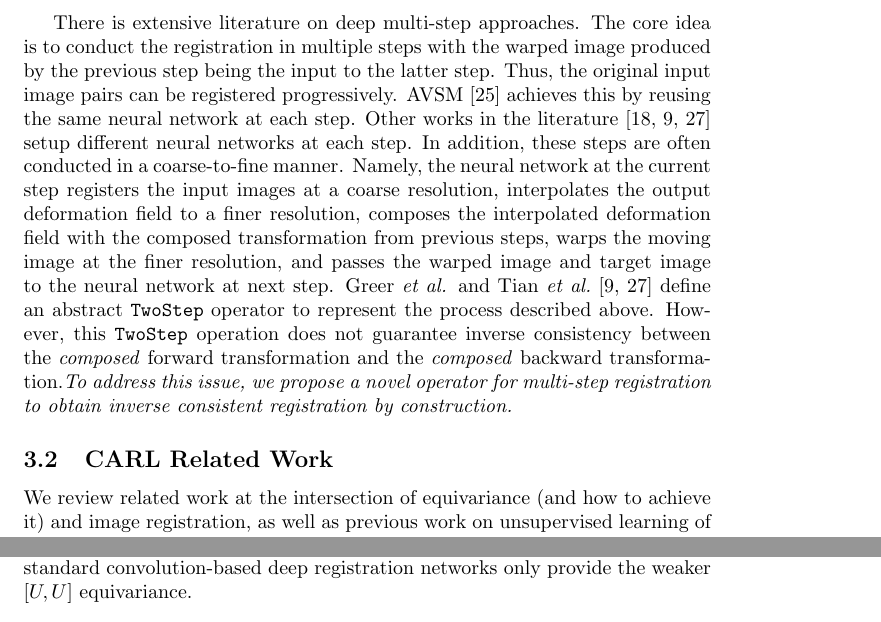
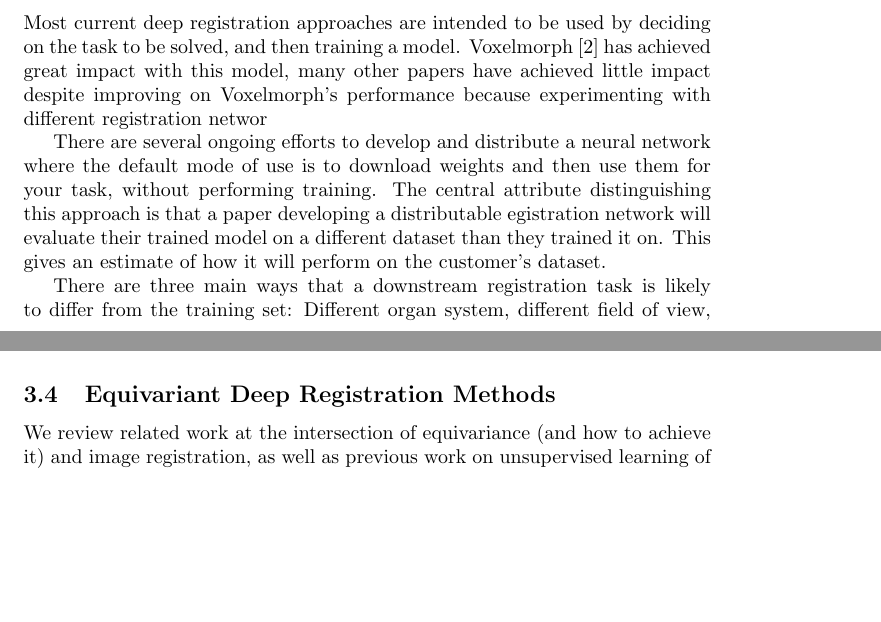
Before and after one commit to HastingsGreer/Thesis, a LaTeX paper (main2.tex): two parts of pages 3 and 5 of 11 before the commit and two parts of pages 2 and 4 of 12 after it, joined at a grey line, cut at the place of the change, the shorter picture padded with empty space. Compiled offline with pdfLaTeX.

Commit message:
will I graduate? the people want to know

```diff
--- a/main2.tex
+++ b/main2.tex
@@ -55,3 +58,9 @@ $$\mathcal{L}_\text{sim} = \text{Sim}(I^\text{moving} \circ  \varphi , I^\text{f
 
+\subsection{Distributable registration neural networks}
 
-\subsection{ConstrICON literature review}
+Most current deep registration approaches are intended to be used by deciding on the task to be solved, and then training a model. Voxelmorph \cite{balakrishnan2019voxelmorph} has achieved great impact with this model, many other papers have achieved little impact despite improving on Voxelmorph's performance because experimenting with different registration networ
+
+There are several ongoing efforts to develop and distribute a neural network where the default mode of use is to download weights and then use them for your task, without performing training. The central attribute distinguishing this approach is that a paper
+developing a distributable egistration network will evaluate their trained model on a different dataset than they trained it on. This gives an estimate of how it will perform on the customer's dataset.
+
+There are three main ways that a downstream registration task is likely to differ from the training set: Different organ system, different field of view, different imaging modality.
@@ -106,25 +125,25 @@ space followed by an SVF-based transformation, where the velocity field is obtai
 %accelerate the training of this deformable step by initializing the network
 %weights to those of a pretrained non-inverse-consistent SVF network with the
 %weights of the output convolution divided by 2. This two-step process improves
-\vskip0.5ex
-There is extensive literature on deep multi-step approaches. The core idea
-is to conduct the registration in multiple steps with the warped image
-produced by the previous step being the input to the latter step. Thus, the
-original input image pairs can be registered progressively. AVSM
-\cite{shen2019networks} achieves this by reusing the same neural network at each
-step. Other works in the literature~\cite{mok2020large,greer2021icon,lin2022GradICON}
-setup different neural networks at each step. In addition, these steps are often conducted in a coarse-to-fine manner. Namely, the neural network at the current
-step registers the input images at a coarse resolution, interpolates the
-output deformation field to a finer resolution, composes the interpolated
-deformation field with the composed transformation from previous steps, warps
-the moving image at the finer resolution, and passes the warped image and target
-image to the neural network at next step.
-Greer \emph{et al.} and Tian \emph{et al.}~\cite{greer2021icon,lin2022GradICON} define an abstract \texttt{TwoStep} operator to represent the process described above. However, this \texttt{TwoStep} operation does not guarantee inverse consistency between
-the \emph{composed} forward transformation and the \emph{composed} backward
-transformation.%, given that the output forward and backward transformations of each step are inverse consistent.
-\emph{To address this issue, we propose a novel operator for multi-step registration to obtain inverse consistent registration by construction.}
-
-\subsection{CARL Related Work}
+%\vskip0.5ex
+%There is extensive literature on deep multi-step approaches. The core idea
+%is to conduct the registration in multiple steps with the warped image
+%produced by the previous step being the input to the latter step. Thus, the
+%original input image pairs can be registered progressively. AVSM
+%\cite{shen2019networks} achieves this by reusing the same neural network at each
+%step. Other works in the literature~\cite{mok2020large,greer2021icon,lin2022GradICON}
+%setup different neural networks at each step. In addition, these steps are often conducted in a coarse-to-fine manner. Namely, the neural network at the current
+%step registers the input images at a coarse resolution, interpolates the
+%output deformation field to a finer resolution, composes the interpolated
+%deformation field with the composed transformation from previous steps, warps
+%the moving image at the finer resolution, and passes the warped image and target
+%image to the neural network at next step.
+%Greer \emph{et al.} and Tian \emph{et al.}~\cite{greer2021icon,lin2022GradICON} define an abstract \texttt{TwoStep} operator to represent the process described above. However, this \texttt{TwoStep} operation does not guarantee inverse consistency between
+%the \emph{composed} forward transformation and the \emph{composed} backward
+%transformation.%, given that the output forward and backward transformations of each step are inverse consistent.
+%\emph{To address this issue, we propose a novel operator for multi-step registration to obtain inverse consistent registration by construction.}
+%
+\subsection{Equivariant Deep Registration Methods}
 
 
 We review related work at the intersection of equivariance (and how to achieve it) and image registration, as well as previous work on unsupervised learning of neural networks for image registration.
@@ -179,2 +193 @@ In addition to prior work on equivariance, we also build on research into unsupe
-From this subfield we adopt most of GradICON~\cite{tian2022}: we use their loss and regularity hyperparameters to produce approximately diffeomorphic transforms, adopt their learning rate and multi-step, multi-resolution approach, and use their U-Net architecture for the \emph{refinement layers} of CARL. While replacing \emph{Step 1} of their approach with our custom architecture $\Xi_\theta$ might appear as a minor modification, it has profound consequences which we will work out in Secs.~\ref{sec:diff_to_diff_registration}-\ref{sec:two_step_registration}. In short, this replacement makes the entire network $[W, U]$ equivariant with respect to translation, whereas GradICON and most of the standard convolution-based deep registration networks only provide the weaker $[U, U]$ equivariance.
 
```
Also changed, not shown: main2.tex (27 more changed lines), 1 other file.
